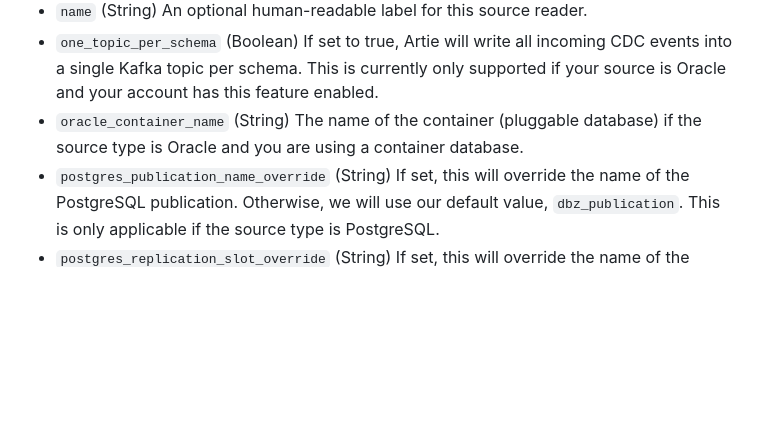
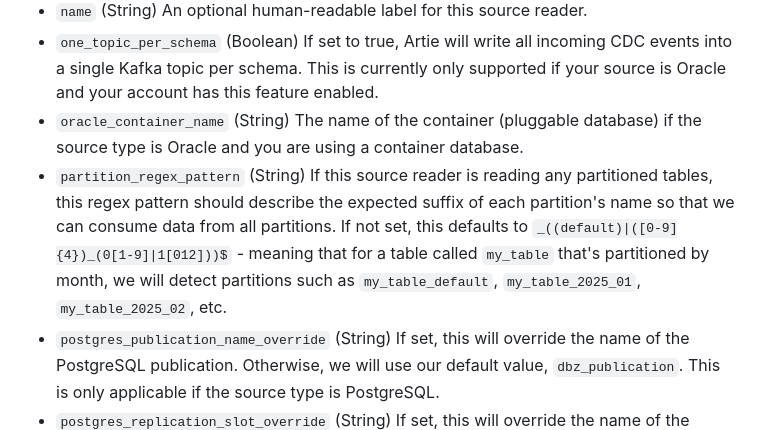
Before and after one commit to artie-labs/terraform-provider-artie, a Markdown page: docs/resources/source_reader.md, the part around the change. GitHub-like rendering; blank space fills up the shorter version.

Commit message:
Generate docs

```diff
--- a/docs/resources/source_reader.md
+++ b/docs/resources/source_reader.md
@@ -59,6 +59,7 @@ resource "artie_source_reader" "postgres_dev_reader" {
 - `name` (String) An optional human-readable label for this source reader.
 - `one_topic_per_schema` (Boolean) If set to true, Artie will write all incoming CDC events into a single Kafka topic per schema. This is currently only supported if your source is Oracle and your account has this feature enabled.
 - `oracle_container_name` (String) The name of the container (pluggable database) if the source type is Oracle and you are using a container database.
+- `partition_regex_pattern` (String) If this source reader is reading any partitioned tables, this regex pattern should describe the expected suffix of each partition's name so that we can consume data from all partitions. If not set, this defaults to `_((default)|([0-9]{4})_(0[1-9]|1[012]))$` - meaning that for a table called `my_table` that's partitioned by month, we will detect partitions such as `my_table_default`, `my_table_2025_01`, `my_table_2025_02`, etc.
 - `postgres_publication_name_override` (String) If set, this will override the name of the PostgreSQL publication. Otherwise, we will use our default value, `dbz_publication`. This is only applicable if the source type is PostgreSQL.
 - `postgres_replication_slot_override` (String) If set, this will override the name of the PostgreSQL replication slot. Otherwise, we will use our default value, `artie`. This is only applicable if the source type is PostgreSQL.
 - `tables` (Attributes Map) A map of tables from the source database that you want this source reader to include CDC events for. This should be specified if (and only if) the source reader has `is_shared` set to true, and it must include all tables that are specified in the `tables` attribute of any pipeline that uses this source reader. The key for each table should be formatted as `schema_name.table_name` if your source database uses schemas, otherwise just `table_name`. (see [below for nested schema](#nestedatt--tables))
```
